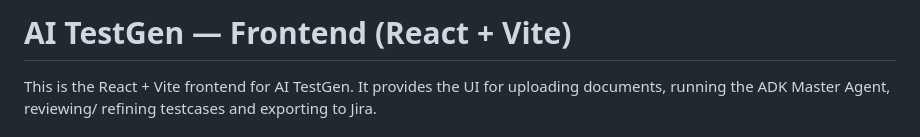
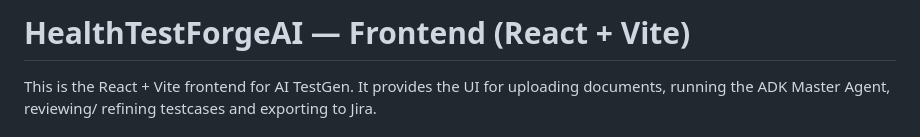
Before and after one commit to ABHID10/HealthTestForgeAI-Frontend, a Markdown page: README.md, the part around the change. GitHub-like rendering.

Commit message:
Rename project to HealthTestForgeAI and update README
Updated project name and features in README.md to reflect changes for HealthTestForgeAI.

```diff
--- a/README.md
+++ b/README.md
@@ -1,4 +1,4 @@
-# AI TestGen — Frontend (React + Vite)
+# HealthTestForgeAI — Frontend (React + Vite)
 
 This is the React + Vite frontend for AI TestGen. It provides the UI for uploading documents, running the ADK Master Agent, reviewing/ refining testcases and exporting to Jira.
 
```
